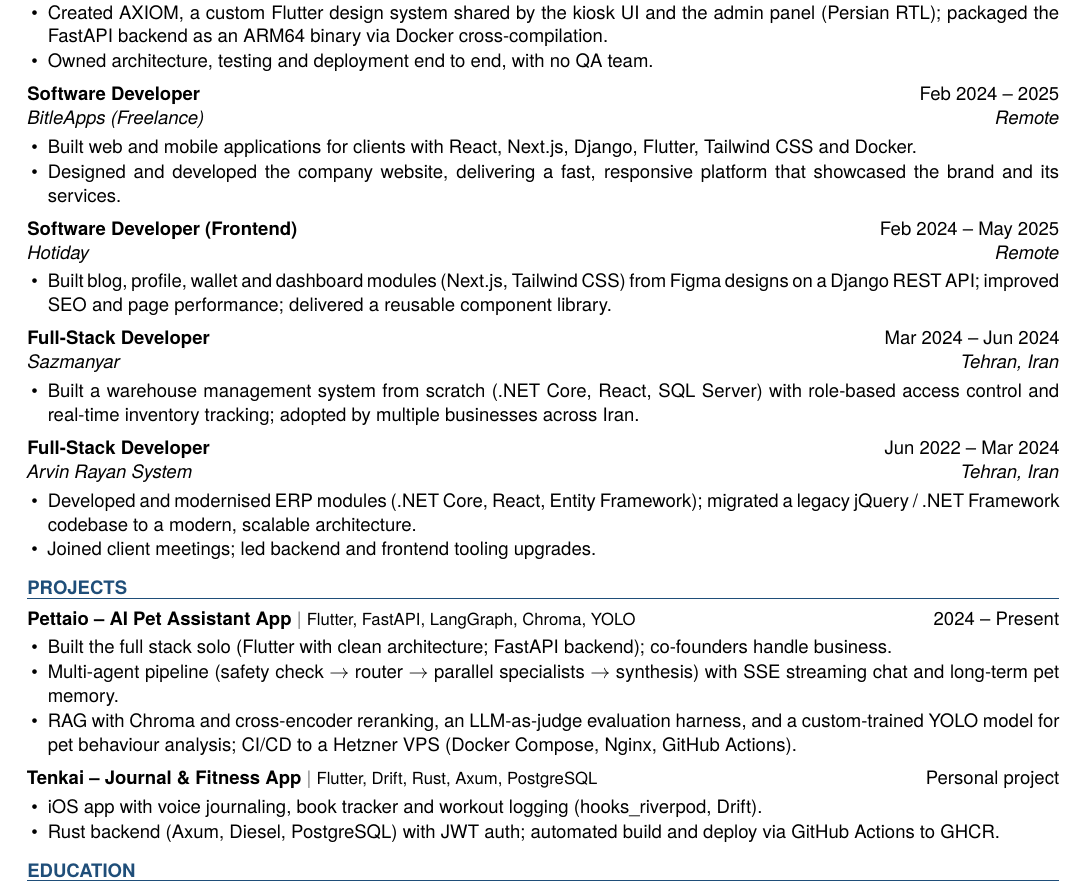
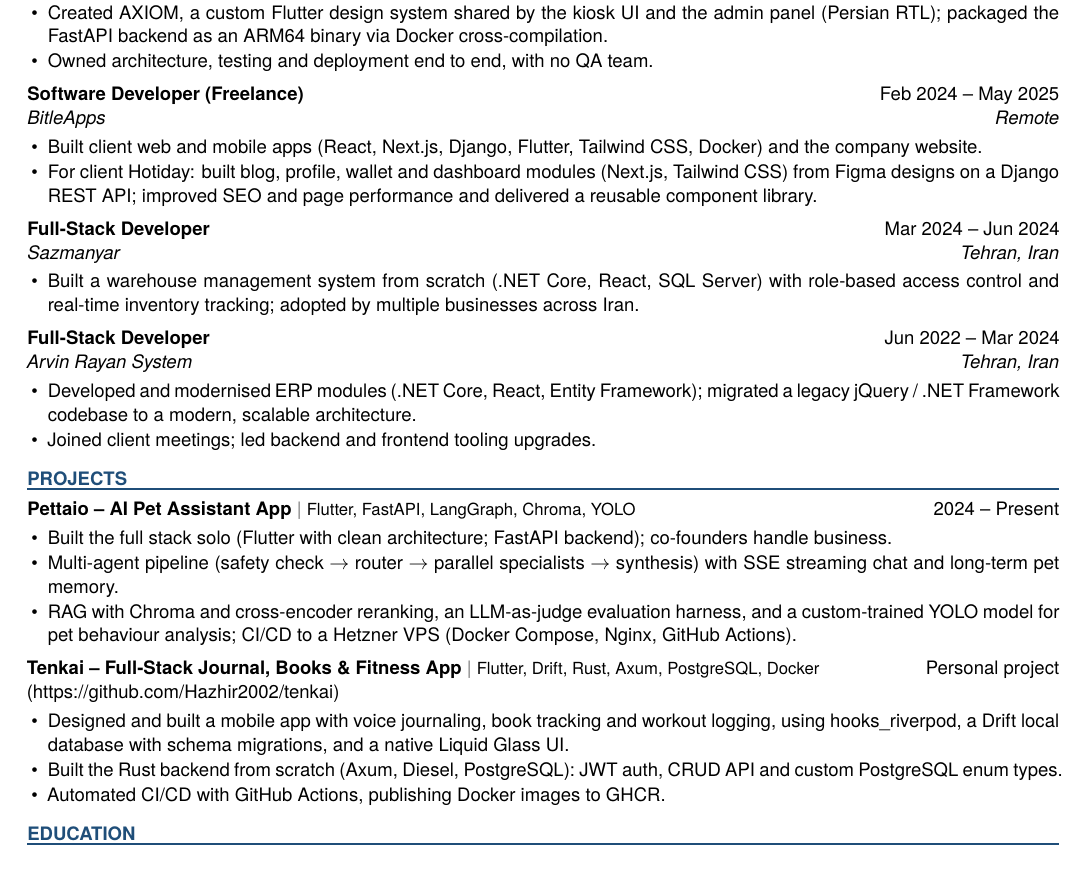
Before and after one commit to Hazhir2002/resume, a LaTeX CV (resume-en.tex): part of page 1 of 2, cut so that both start at the same text. Compiled offline with XeLaTeX; a missing font is replaced by an installed copy or a similar font.

Commit message:
trying to make it one page

```diff
--- a/resume-en.tex
+++ b/resume-en.tex
@@ -64,18 +64,11 @@
 \end{itemize}
 
 
-\entry{Software Developer}{BitleApps (Freelance)}{Feb 2024 -- 2025}{Remote}
+\entry{Software Developer (Freelance)}{BitleApps}{Feb 2024 -- May 2025}{Remote}
 \begin{itemize}
-  \item Built web and mobile applications for clients with React, Next.js, Django, Flutter, Tailwind CSS
-        and Docker.
-  \item Designed and developed the company website, delivering a fast, responsive platform that showcased
-        the brand and its services.
-\end{itemize}
-
-\entry{Software Developer (Frontend)}{Hotiday}{Feb 2024 -- May 2025}{Remote}
-\begin{itemize}
-  \item Built blog, profile, wallet and dashboard modules (Next.js, Tailwind CSS) from Figma designs on a Django
-        REST API; improved SEO and page performance; delivered a reusable component library.
+  \item Built client web and mobile apps (React, Next.js, Django, Flutter, Tailwind CSS, Docker) and the company website.
+  \item For client Hotiday: built blog, profile, wallet and dashboard modules (Next.js, Tailwind CSS) from Figma designs
+        on a Django REST API; improved SEO and page performance and delivered a reusable component library.
 \end{itemize}
 
 \entry{Full-Stack Developer}{Sazmanyar}{Mar 2024 -- Jun 2024}{Tehran, Iran}
@@ -102,10 +95,13 @@
         model for pet behaviour analysis; CI/CD to a Hetzner VPS (Docker Compose, Nginx, GitHub Actions).
 \end{itemize}
 
-\project{Tenkai -- Journal \& Fitness App}{Flutter, Drift, Rust, Axum, PostgreSQL}{Personal project}
+\project{Tenkai -- Full-Stack Journal, Books \& Fitness App}{Flutter, Drift, Rust, Axum, PostgreSQL, Docker}{Personal project (https://github.com/Hazhir2002/tenkai)}
 \begin{itemize}
-  \item iOS app with voice journaling, book tracker and workout logging (hooks\_riverpod, Drift).
-  \item Rust backend (Axum, Diesel, PostgreSQL) with JWT auth; automated build and deploy via GitHub Actions to GHCR.
+  \item Designed and built a mobile app with voice journaling, book tracking and workout logging, using
+        hooks\_riverpod, a Drift local database with schema migrations, and a native Liquid Glass UI.
+  \item Built the Rust backend from scratch (Axum, Diesel, PostgreSQL): JWT auth, CRUD API and custom
+        PostgreSQL enum types.
+  \item Automated CI/CD with GitHub Actions, publishing Docker images to GHCR.
 \end{itemize}
 
 \section{Education}
```
